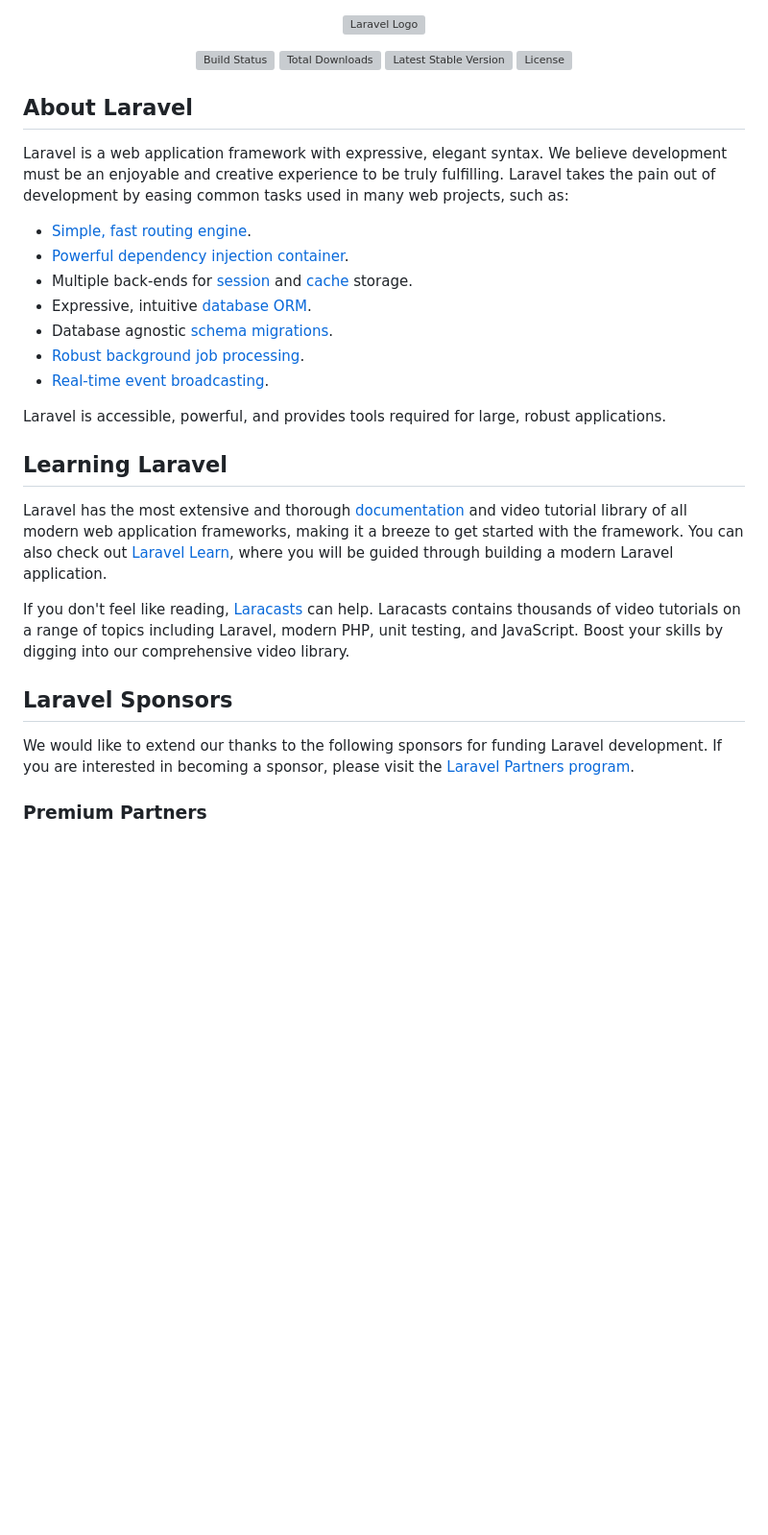
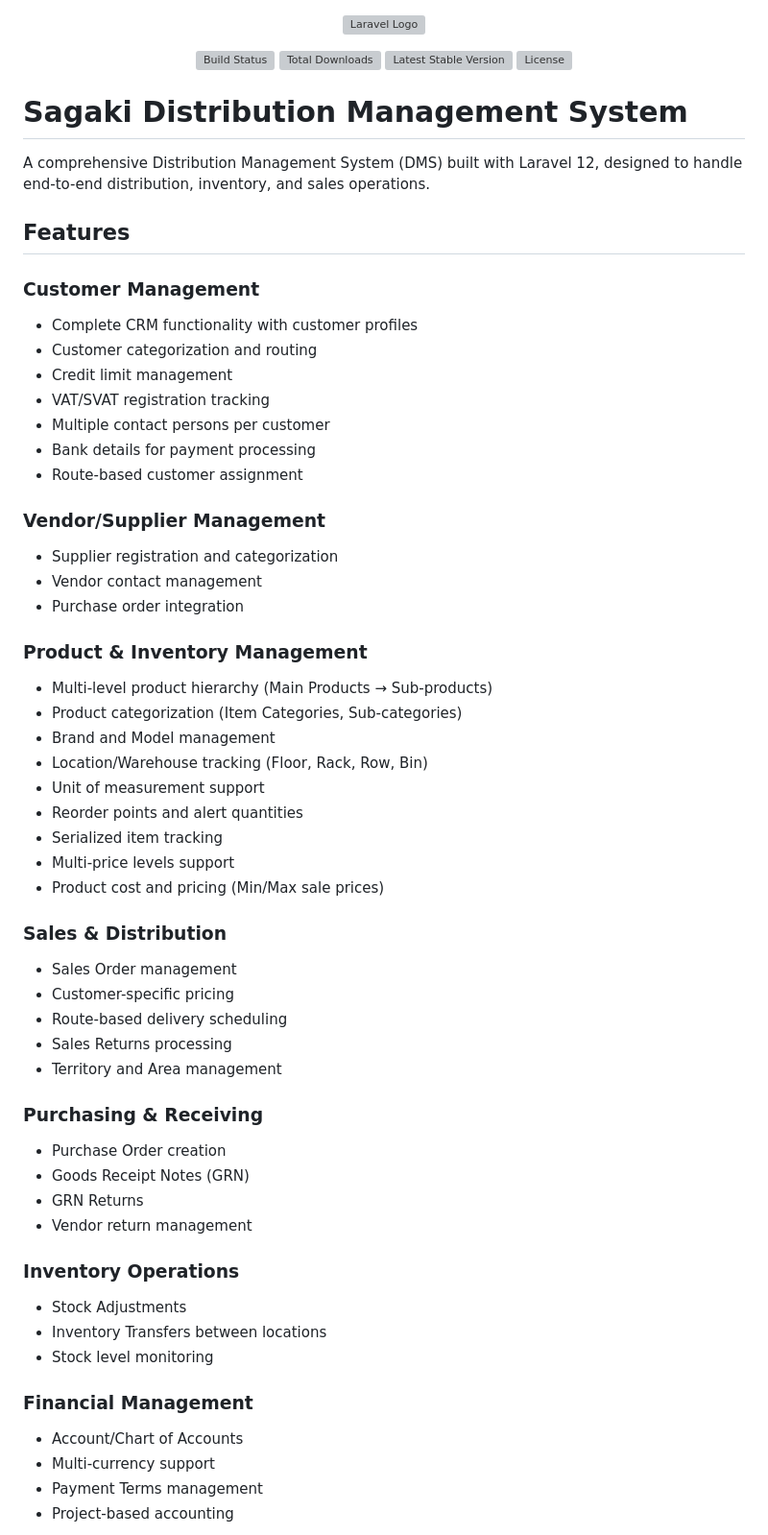
Before and after one commit to ChandupaJay1/Sagaki_dist, a Markdown page: README.md, the part around one of its changes. Shown at 96% size. GitHub-like rendering; blank space fills up the shorter version; grey boxes are pictures that could not be loaded.

Commit message:
readme chnaged

```diff
--- a/README.md
+++ b/README.md
@@ -1,35 +1,64 @@
 <p align="center"><a href="https://laravel.com" target="_blank"><img src="https://raw.githubusercontent.com/laravel/art/master/logo-lockup/5%20SVG/2%20CMYK/1%20Full%20Color/laravel-logolockup-cmyk-red.svg" width="400" alt="Laravel Logo"></a></p>
 
 <p align="center">
-<a href="https://github.com/laravel/framework/actions"><img src="https://github.com/laravel/framework/workflows/tests/badge.svg" alt="Build Status"></a>
-<a href="https://packagist.org/packages/laravel/framework"><img src="https://img.shields.io/packagist/dt/laravel/framework" alt="Total Downloads"></a>
-<a href="https://packagist.org/packages/laravel/framework"><img src="https://img.shields.io/packagist/v/laravel/framework" alt="Latest Stable Version"></a>
-<a href="https://packagist.org/packages/laravel/framework"><img src="https://img.shields.io/packagist/l/laravel/framework" alt="License"></a>
+    <a href="https://github.com/laravel/framework/actions"><img src="https://github.com/laravel/framework/workflows/tests/badge.svg" alt="Build Status"></a>
+    <a href="https://packagist.org/packages/laravel/framework"><img src="https://img.shields.io/packagist/dt/laravel/framework" alt="Total Downloads"></a>
+    <a href="https://packagist.org/packages/laravel/framework"><img src="https://img.shields.io/packagist/v/laravel/framework" alt="Latest Stable Version"></a>
+    <a href="https://packagist.org/packages/laravel/framework"><img src="https://img.shields.io/packagist/l/laravel/framework" alt="License"></a>
 </p>
 
-## About Laravel
+# Sagaki Distribution Management System
 
-Laravel is a web application framework with expressive, elegant syntax. We believe development must be an enjoyable and creative experience to be truly fulfilling. Laravel takes the pain out of development by easing common tasks used in many web projects, such as:
+A comprehensive Distribution Management System (DMS) built with Laravel 12, designed to handle end-to-end distribution, inventory, and sales operations.
 
-- [Simple, fast routing engine](https://laravel.com/docs/routing).
-- [Powerful dependency injection container](https://laravel.com/docs/container).
-- Multiple back-ends for [session](https://laravel.com/docs/session) and [cache](https://laravel.com/docs/cache) storage.
-- Expressive, intuitive [database ORM](https://laravel.com/docs/eloquent).
-- Database agnostic [schema migrations](https://laravel.com/docs/migrations).
-- [Robust background job processing](https://laravel.com/docs/queues).
-- [Real-time event broadcasting](https://laravel.com/docs/broadcasting).
+## Features
 
-Laravel is accessible, powerful, and provides tools required for large, robust applications.
+### Customer Management
+- Complete CRM functionality with customer profiles
+- Customer categorization and routing
+- Credit limit management
+- VAT/SVAT registration tracking
+- Multiple contact persons per customer
+- Bank details for payment processing
+- Route-based customer assignment
 
-## Learning Laravel
+### Vendor/Supplier Management
+- Supplier registration and categorization
+- Vendor contact management
+- Purchase order integration
 
-Laravel has the most extensive and thorough [documentation](https://laravel.com/docs) and video tutorial library of all modern web application frameworks, making it a breeze to get started with the framework. You can also check out [Laravel Learn](https://laravel.com/learn), where you will be guided through building a modern Laravel application.
+### Product & Inventory Management
+- Multi-level product hierarchy (Main Products → Sub-products)
+- Product categorization (Item Categories, Sub-categories)
+- Brand and Model management
+- Location/Warehouse tracking (Floor, Rack, Row, Bin)
+- Unit of measurement support
+- Reorder points and alert quantities
+- Serialized item tracking
+- Multi-price levels support
+- Product cost and pricing (Min/Max sale prices)
 
-If you don't feel like reading, [Laracasts](https://laracasts.com) can help. Laracasts contains thousands of video tutorials on a range of topics including Laravel, modern PHP, unit testing, and JavaScript. Boost your skills by digging into our comprehensive video library.
+### Sales & Distribution
+- Sales Order management
+- Customer-specific pricing
+- Route-based delivery scheduling
+- Sales Returns processing
+- Territory and Area management
 
-## Laravel Sponsors
+### Purchasing & Receiving
+- Purchase Order creation
+- Goods Receipt Notes (GRN)
+- GRN Returns
+- Vendor return management
 
-We would like to extend our thanks to the following sponsors for funding Laravel development. If you are interested in becoming a sponsor, please visit the [Laravel Partners program](https://partners.laravel.com).
+### Inventory Operations
+- Stock Adjustments
+- Inventory Transfers between locations
+- Stock level monitoring
 
-### Premium Partners
+### Financial Management
+- Account/Chart of Accounts
+- Multi-currency support
+- Payment Terms management
+- Project-based accounting
 
```
Also changed, not shown: other parts of README.md (+220 -17 lines).
